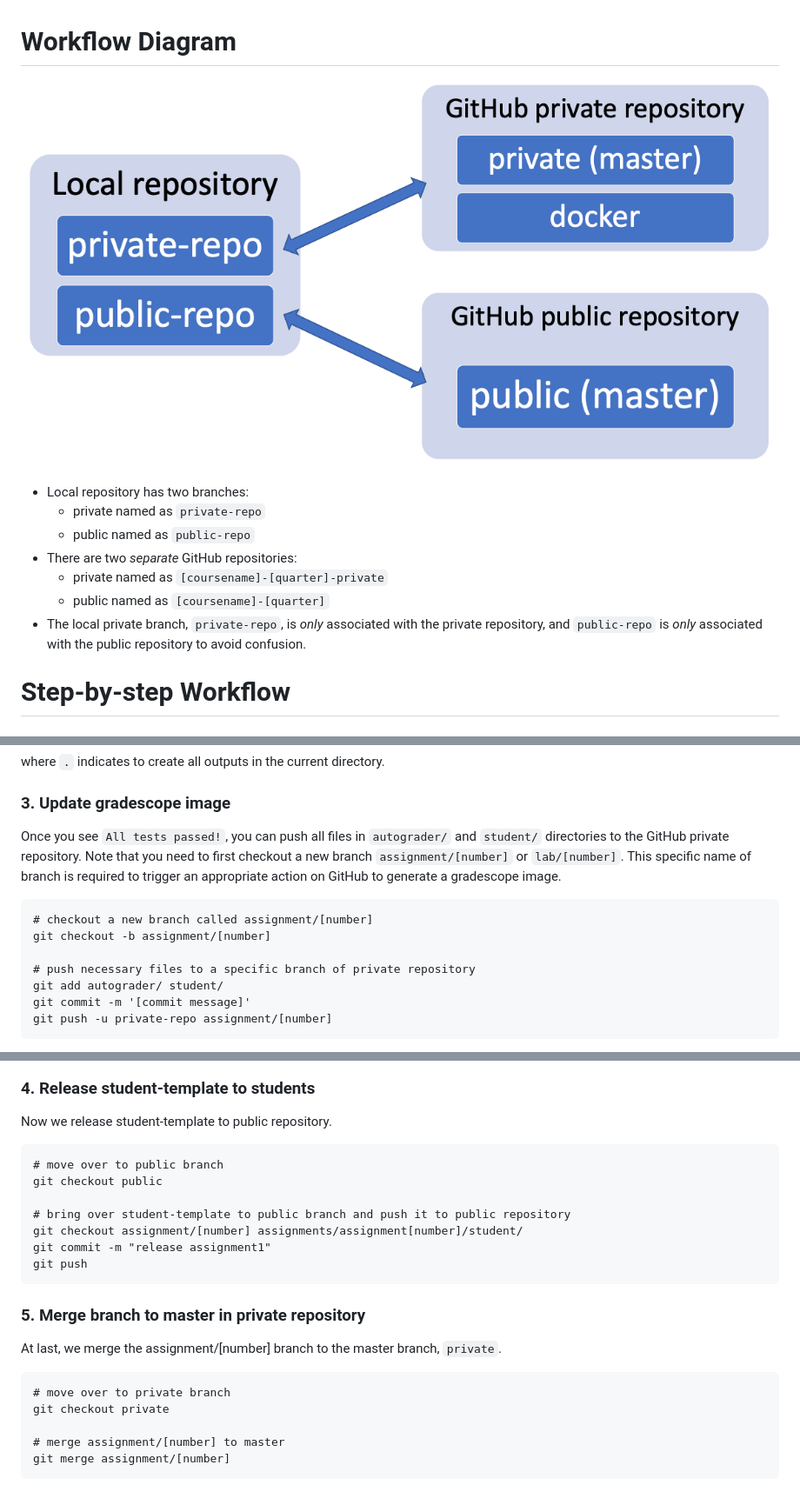
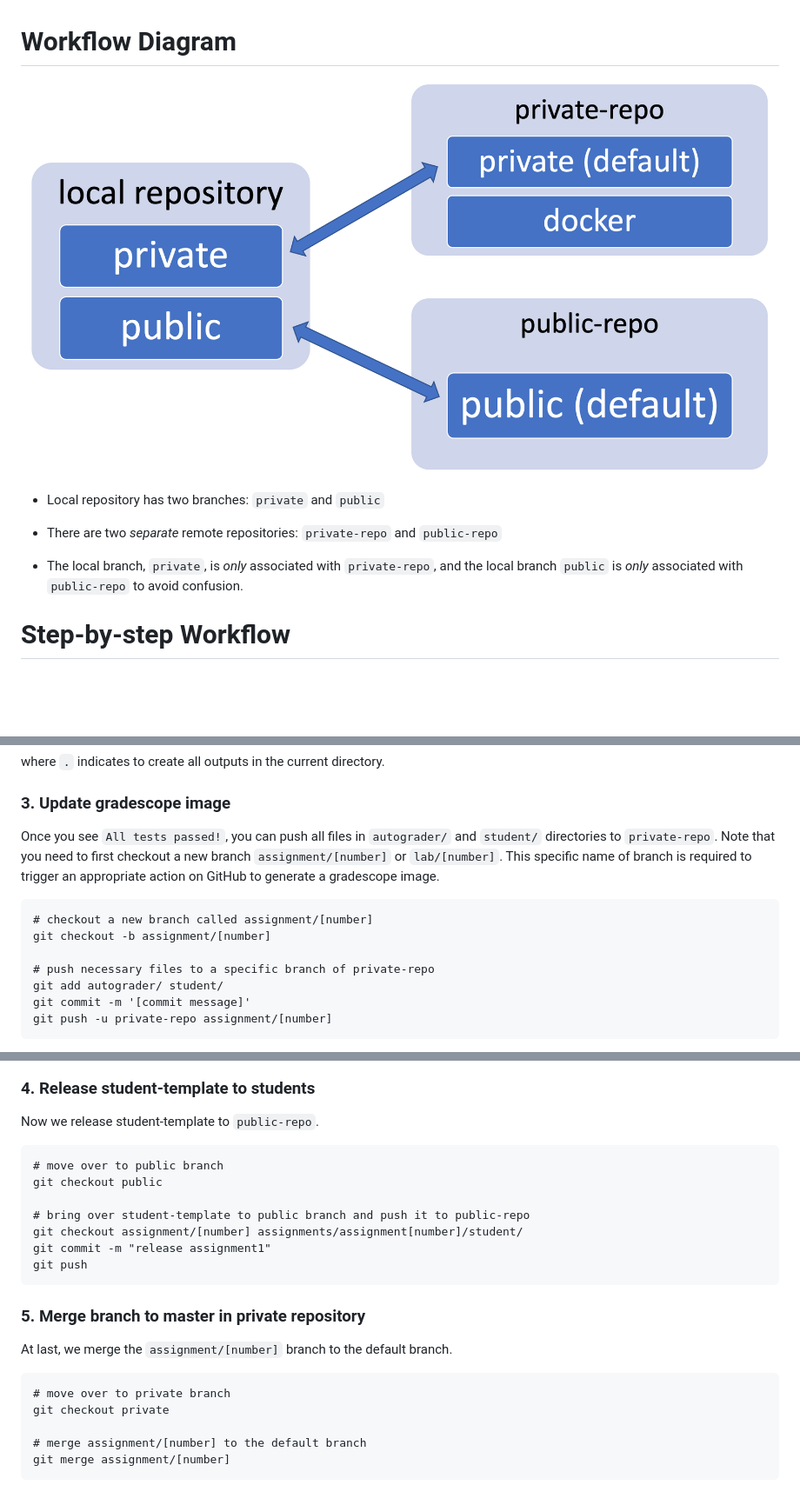
Before and after one commit to UCSB-PSTAT/gradescope-ottergrader, a Markdown page: Workflow.md, 3 parts joined by grey strips. Shown: that part at 87% size. Rendered like a GitHub page; pictures changed too: images/workflow-diagram.png; blank space fills up the shorter version.

Commit message:
update diagram and others

```diff
--- a/Workflow.md
+++ b/Workflow.md
@@ -6,15 +6,14 @@ Workflow Diagram
 
 ![workflow-diagram](images/workflow-diagram.png)
 
--   Local repository has two branches:
-    -   private named as `private-repo`
-    -   public named as `public-repo`
--   There are two *separate* GitHub repositories:
-    -   private named as `[coursename]-[quarter]-private`
-    -   public named as `[coursename]-[quarter]`
--   The local private branch, `private-repo`, is *only* associated with
-    the private repository, and `public-repo` is *only* associated with
-    the public repository to avoid confusion.
+-   Local repository has two branches: `private` and `public`
+
+-   There are two *separate* remote repositories: `private-repo` and
+    `public-repo`
+
+-   The local branch, `private`, is *only* associated with
+    `private-repo`, and the local branch `public` is *only* associated
+    with `public-repo` to avoid confusion.
 
 Step-by-step Workflow
 =====================
@@ -63,16 +62,15 @@ where `.` indicates to create all outputs in the current directory.
 ### 3. Update gradescope image
 
 Once you see `All tests passed!`, you can push all files in
-`autograder/` and `student/` directories to the GitHub private
-repository. Note that you need to first checkout a new branch
-`assignment/[number]` or `lab/[number]`. This specific name of branch is
-required to trigger an appropriate action on GitHub to generate a
-gradescope image.
+`autograder/` and `student/` directories to `private-repo`. Note that
+you need to first checkout a new branch `assignment/[number]` or
+`lab/[number]`. This specific name of branch is required to trigger an
+appropriate action on GitHub to generate a gradescope image.
 
     # checkout a new branch called assignment/[number]
     git checkout -b assignment/[number]
 
-    # push necessary files to a specific branch of private repository
+    # push necessary files to a specific branch of private-repo
     git add autograder/ student/
     git commit -m '[commit message]'
     git push -u private-repo assignment/[number]
@@ -90,23 +88,23 @@ finishes the job of setting up an autograder.
 
 ### 4. Release student-template to students
 
-Now we release student-template to public repository.
+Now we release student-template to `public-repo`.
 
     # move over to public branch
     git checkout public
 
-    # bring over student-template to public branch and push it to public repository
+    # bring over student-template to public branch and push it to public-repo
     git checkout assignment/[number] assignments/assignment[number]/student/
     git commit -m "release assignment1"
     git push
 
 ### 5. Merge branch to master in private repository
 
-At last, we merge the assignment/\[number\] branch to the master branch,
-`private`.
+At last, we merge the `assignment/[number]` branch to the default
+branch.
 
     # move over to private branch
     git checkout private
 
-    # merge assignment/[number] to master
+    # merge assignment/[number] to the default branch
     git merge assignment/[number]
```
